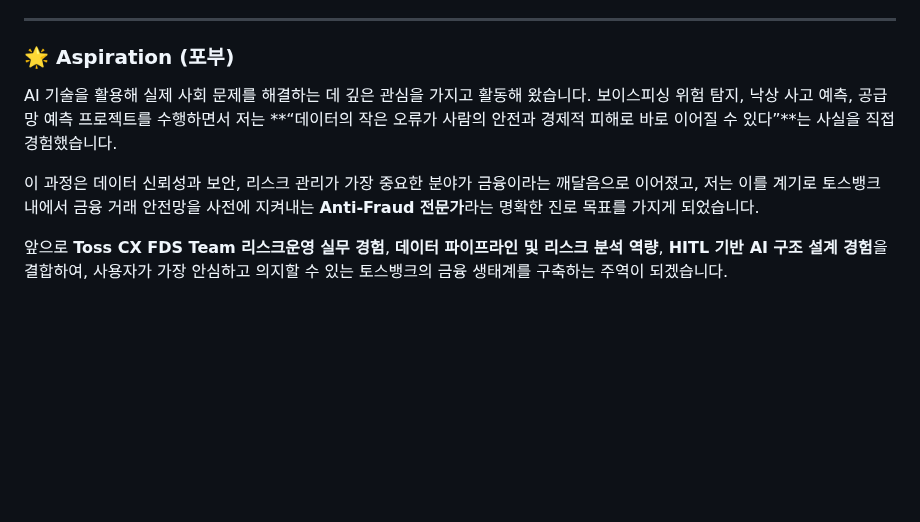
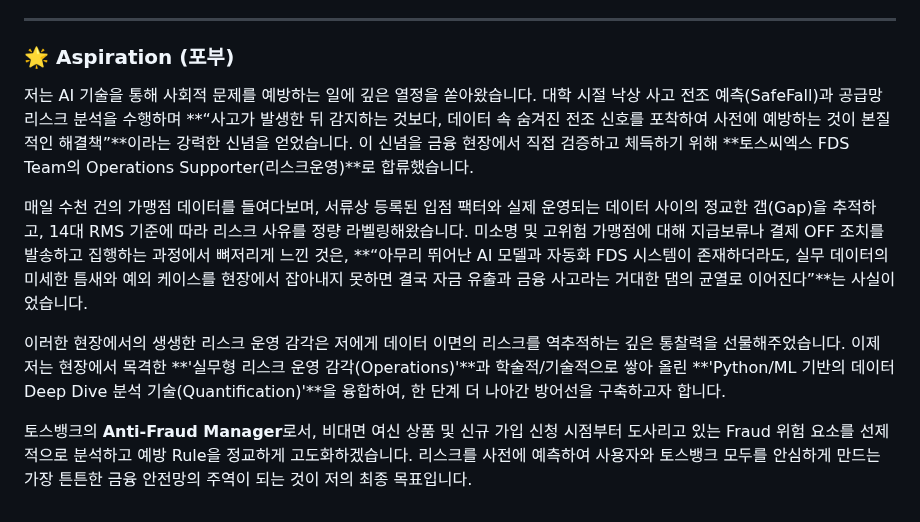
Before and after one commit to sojo1211/toss_FDS_ohsungjun, a Markdown page: README.md, the part around the change. GitHub-like rendering; blank space fills up the shorter version.

Commit message:
docs: Update Aspiration section with refined Toss CX FDS operations narrative and career transition goal

```diff
--- a/README.md
+++ b/README.md
@@ -140,8 +140,10 @@
 
 ### 🌟 Aspiration (포부)
 
-AI 기술을 활용해 실제 사회 문제를 해결하는 데 깊은 관심을 가지고 활동해 왔습니다. 보이스피싱 위험 탐지, 낙상 사고 예측, 공급망 예측 프로젝트를 수행하면서 저는 **“데이터의 작은 오류가 사람의 안전과 경제적 피해로 바로 이어질 수 있다”**는 사실을 직접 경험했습니다.
+저는 AI 기술을 통해 사회적 문제를 예방하는 일에 깊은 열정을 쏟아왔습니다. 대학 시절 낙상 사고 전조 예측(SafeFall)과 공급망 리스크 분석을 수행하며 **“사고가 발생한 뒤 감지하는 것보다, 데이터 속 숨겨진 전조 신호를 포착하여 사전에 예방하는 것이 본질적인 해결책”**이라는 강력한 신념을 얻었습니다. 이 신념을 금융 현장에서 직접 검증하고 체득하기 위해 **토스씨엑스 FDS Team의 Operations Supporter(리스크운영)**로 합류했습니다.
 
-이 과정은 데이터 신뢰성과 보안, 리스크 관리가 가장 중요한 분야가 금융이라는 깨달음으로 이어졌고, 저는 이를 계기로 토스뱅크 내에서 금융 거래 안전망을 사전에 지켜내는 **Anti-Fraud 전문가**라는 명확한 진로 목표를 가지게 되었습니다.
+매일 수천 건의 가맹점 데이터를 들여다보며, 서류상 등록된 입점 팩터와 실제 운영되는 데이터 사이의 정교한 갭(Gap)을 추적하고, 14대 RMS 기준에 따라 리스크 사유를 정량 라벨링해왔습니다. 미소명 및 고위험 가맹점에 대해 지급보류나 결제 OFF 조치를 발송하고 집행하는 과정에서 뼈저리게 느낀 것은, **“아무리 뛰어난 AI 모델과 자동화 FDS 시스템이 존재하더라도, 실무 데이터의 미세한 틈새와 예외 케이스를 현장에서 잡아내지 못하면 결국 자금 유출과 금융 사고라는 거대한 댐의 균열로 이어진다”**는 사실이었습니다.
 
-앞으로 **Toss CX FDS Team 리스크운영 실무 경험**, **데이터 파이프라인 및 리스크 분석 역량**, **HITL 기반 AI 구조 설계 경험**을 결합하여, 사용자가 가장 안심하고 의지할 수 있는 토스뱅크의 금융 생태계를 구축하는 주역이 되겠습니다.
+이러한 현장에서의 생생한 리스크 운영 감각은 저에게 데이터 이면의 리스크를 역추적하는 깊은 통찰력을 선물해주었습니다. 이제 저는 현장에서 목격한 **'실무형 리스크 운영 감각(Operations)'**과 학술적/기술적으로 쌓아 올린 **'Python/ML 기반의 데이터 Deep Dive 분석 기술(Quantification)'**을 융합하여, 한 단계 더 나아간 방어선을 구축하고자 합니다.
+
+토스뱅크의 **Anti-Fraud Manager**로서, 비대면 여신 상품 및 신규 가입 신청 시점부터 도사리고 있는 Fraud 위험 요소를 선제적으로 분석하고 예방 Rule을 정교하게 고도화하겠습니다. 리스크를 사전에 예측하여 사용자와 토스뱅크 모두를 안심하게 만드는 가장 튼튼한 금융 안전망의 주역이 되는 것이 저의 최종 목표입니다.
```
